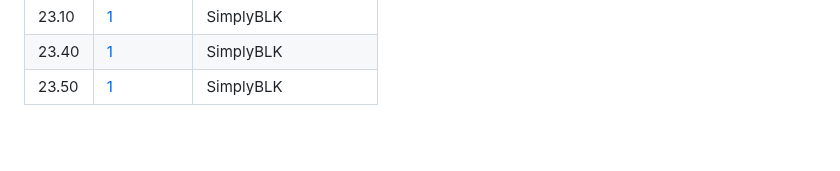
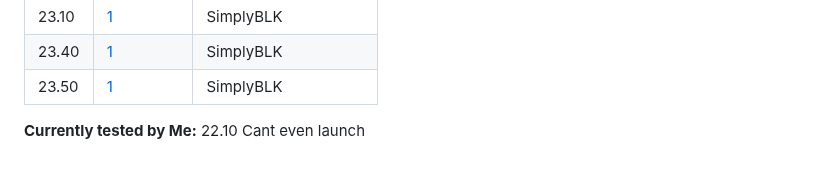
Before and after one commit to Ducki67/FN-Modern-builds, a Markdown page: README.md, the part around the change. GitHub-like rendering; blank space fills up the shorter version.

Commit message:
22.10 cant launch

```diff
--- a/README.md
+++ b/README.md
@@ -98,3 +98,7 @@ The list of build that i found for testing / you can try
 | 23.10 | [1](https://public.simplyblk.xyz/23.10.rar) | SimplyBLK
 | 23.40 | [1](https://public.simplyblk.xyz/23.40.zip) | SimplyBLK
 | 23.50 | [1](https://public.simplyblk.xyz/23.50.zip) | SimplyBLK
+
+
+**Currently tested by Me:**
+22.10 Cant even launch
```
